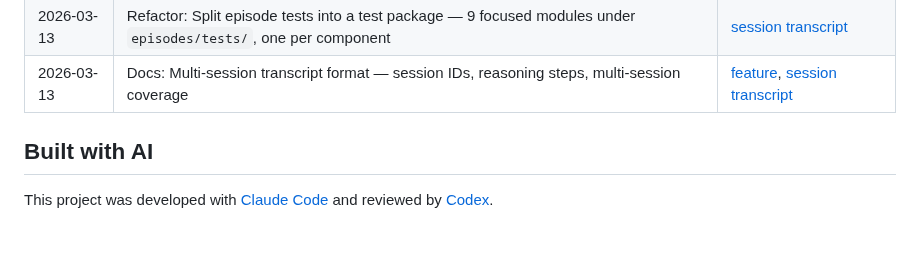
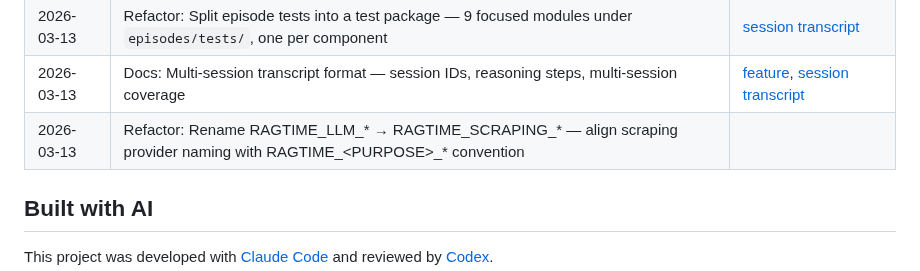
Before and after one commit to rafacm/ragtime, a Markdown page: README.md, the part around the change. GitHub-like rendering; blank space fills up the shorter version.

Commit message:
Add scraping provider rename to Features & Fixes table
Co-Authored-By: Claude Opus 4.6 <noreply@anthropic.com>

```diff
--- a/README.md
+++ b/README.md
@@ -152,6 +152,7 @@ Set the following environment variables (or use a `.env` file):
 | 2026-03-13 | Step 8: Extract Entities — LLM-based entity extraction (artists, albums, venues, etc.) with independently configurable provider | [plan](doc/plans/step-08-extract-entities.md), [feature](doc/features/step-08-extract-entities.md), [session transcript](doc/sessions/2026-03-13-step-08-extract-entities.md) |
 | 2026-03-13 | Refactor: Split episode tests into a test package — 9 focused modules under `episodes/tests/`, one per component | [session transcript](doc/sessions/2026-03-13-refactor-episode-tests.md) |
 | 2026-03-13 | Docs: Multi-session transcript format — session IDs, reasoning steps, multi-session coverage | [feature](doc/features/session-transcript-format.md), [session transcript](doc/sessions/2026-03-13-session-transcript-format.md) |
+| 2026-03-13 | Refactor: Rename RAGTIME_LLM_* → RAGTIME_SCRAPING_* — align scraping provider naming with RAGTIME_\<PURPOSE\>_* convention | |
 
 ## Built with AI
 
```
